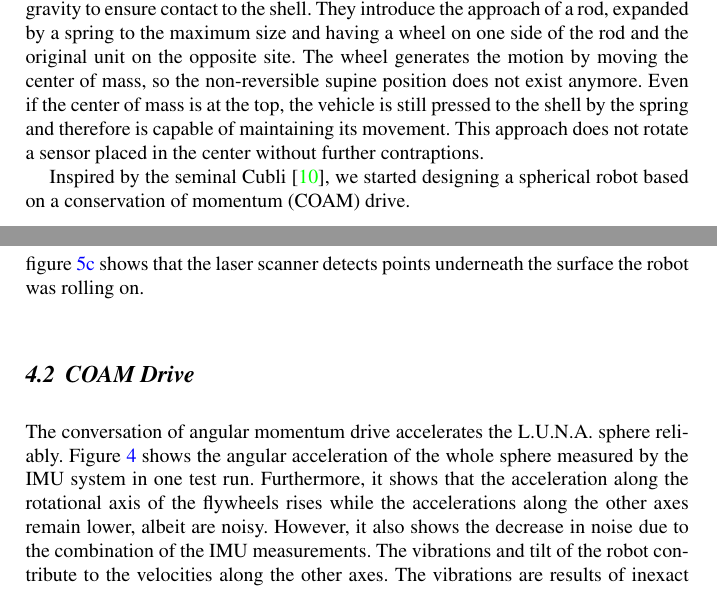
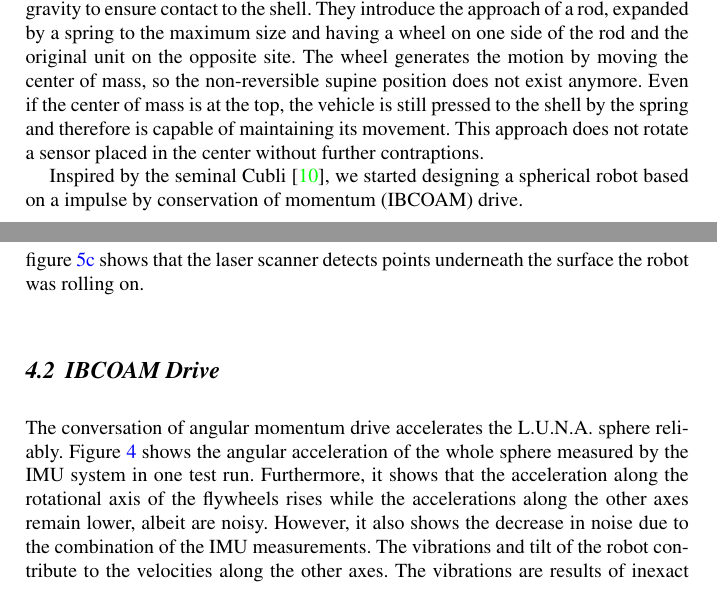
Before and after one commit to fallow24/L.U.N.A, a LaTeX thesis (iser2020/iser2020.tex, which reads iser2020/sections/experimentalResults.tex, iser2020/sections/stateoftheart.tex): two parts of pages 3 and 9 of 10, joined at a grey line, cut so that both start at the same text. The pictures show the PDF file iser2020/iser2020.pdf that the author committed with the source.

Commit message:
replace coam by ibcoam

```diff
--- a/iser2020/iser2020.tex
+++ b/iser2020/iser2020.tex
@@ -109,5 +109,5 @@
 %also to appear in the printed version of the book.}
 
 \abstract{
-This paper proposes an autonomous approach to 3D mapping using the concept of conservation of angular momentum (COAM) as a unidirectional drive to roll a 2D laser scanner in an IMU equipped, pose-tracked spherical robot system.
+This paper proposes an autonomous approach to 3D mapping using the concept of impulse by  conservation of angular momentum (IBCOAM) as a unidirectional drive to roll a 2D laser scanner in an IMU equipped, pose-tracked spherical robot system.
 An experimental prototype of the robot is introduced, giving details about the hardware.
--- a/iser2020/sections/experimentalResults.tex
+++ b/iser2020/sections/experimentalResults.tex
@@ -48,8 +48,8 @@ We assume that the more powerfull laser scanner LMS141 reduces this effect.
 Furthermore, the time asynchrony of the pose determination sub-system and the laser scanner introduces further systematic errors to the 3D point cloud.
 Specifically, figure \ref{sec:experimentalResults:3DLaserScanning:fig:thirdpointcloud} shows that the laser scanner detects points underneath the surface the robot was rolling on.
 
-\subsection{COAM Drive}
-\label{sec:experimentalResults:COAMDrive}
+\subsection{IBCOAM Drive}
+\label{sec:experimentalResults:IBCOAMDrive}
 
 The conversation of angular momentum drive accelerates the L.U.N.A. sphere reliably.
 Figure \ref{sec:technicalApproach:fig:angvel} shows the angular acceleration of the whole sphere measured by the IMU system in one test run.
--- a/iser2020/sections/stateoftheart.tex
+++ b/iser2020/sections/stateoftheart.tex
@@ -37,4 +37,4 @@ The wheel generates the motion by moving the center of mass, so the non-reversib
 Even if the center of mass is at the top, the vehicle is still pressed to the shell by the spring and therefore is capable of maintaining its movement.
 This approach does not rotate a sensor placed in the center without further contraptions.
 
-Inspired by the seminal Cubli  \cite{cubliIROS12}, we started designing a spherical robot based on a conservation of momentum (COAM) drive.
+Inspired by the seminal Cubli  \cite{cubliIROS12}, we started designing a spherical robot based on a impulse by conservation of momentum (IBCOAM) drive.
```
Also changed, not shown: iser2020/sections/introduction.tex (+1 -1 lines), iser2020/iser2020.pdf, iser2020/iser2020.tex (2 more changed lines), iser2020/sections/experimentalResults.tex (2 more changed lines), 1 other file.
